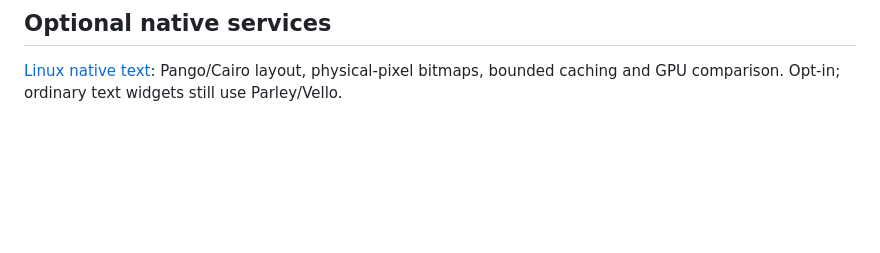
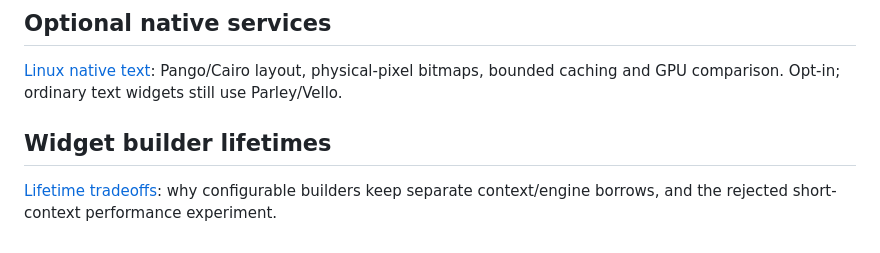
Before and after one commit to SunDoge/plico, a Markdown page: docs/README.md, the part around the change. GitHub-like rendering; blank space fills up the shorter version.

Commit message:
docs(core): record builder lifetime performance tradeoffs

```diff
--- a/docs/README.md
+++ b/docs/README.md
@@ -84,3 +84,7 @@
 ## Optional native services
 
 [Linux native text](native-text.md): Pango/Cairo layout, physical-pixel bitmaps, bounded caching and GPU comparison. Opt-in; ordinary text widgets still use Parley/Vello.
+
+## Widget builder lifetimes
+
+[Lifetime tradeoffs](widget-builder-lifetimes.md): why configurable builders keep separate context/engine borrows, and the rejected short-context performance experiment.
```
Also changed, not shown: docs/widget-builder-lifetimes.md (added, +74 -0 lines).
